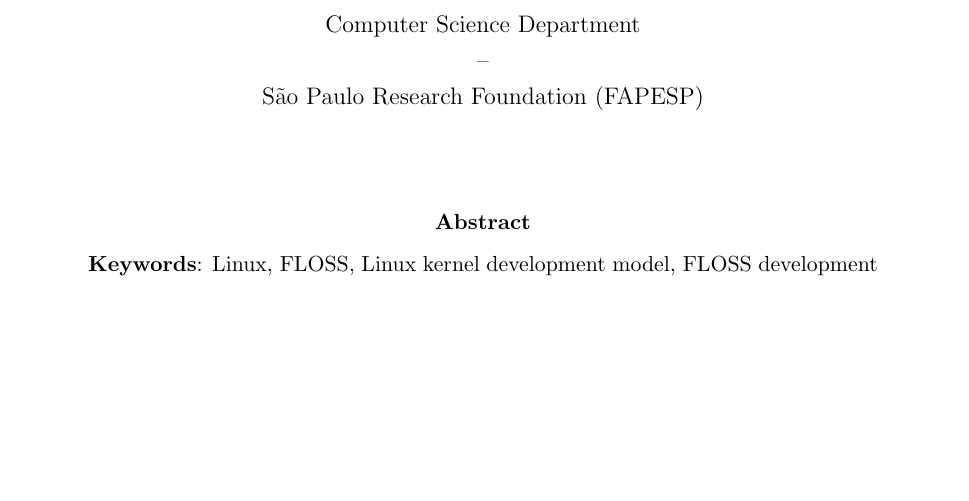
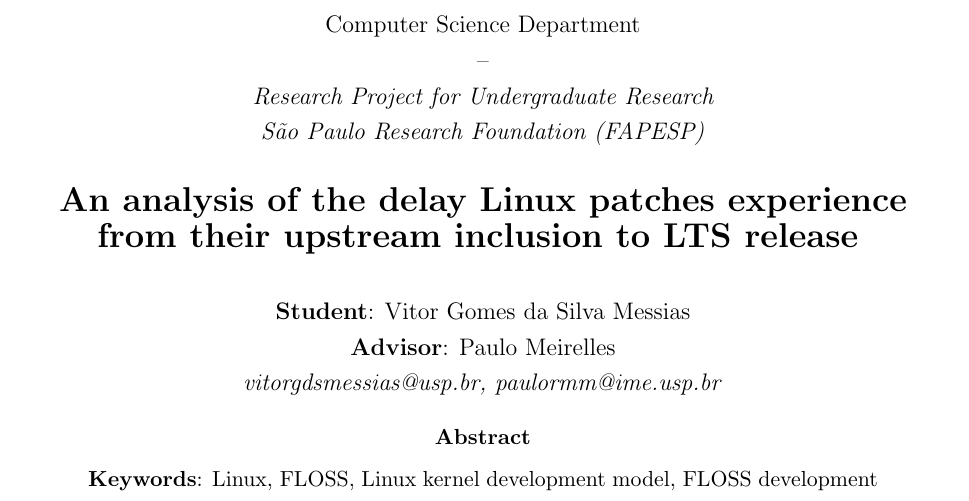
Before and after one commit to Extroias/Inciacao-Cientifica, a LaTeX paper (fapesp-project/project/proposta.tex): part of page 1 of 22 before the commit and part of page 1 of 23 after it, cut so that both start at the same text, the shorter picture padded with empty space. Compiled offline with pdfLaTeX.

Commit message:
Update header

```diff
--- a/fapesp-project/project/proposta.tex
+++ b/fapesp-project/project/proposta.tex
@@ -16,15 +16,20 @@
 Institute of Mathematics and Statistics\\
 Computer Science Department\\
 --\\
+\textit{Research Project for Undergraduate Research
 \\São Paulo Research Foundation (FAPESP)}\\
 
 \hfill\\
 
 \begin{Large}
+    \textbf{An analysis of the delay Linux patches experience from their upstream inclusion to LTS release} %%TEMPORARY
 \end{Large}
 
 \hfill\\
 
+\textbf{Student}: Vitor Gomes da Silva Messias\\
+\textbf{Advisor}: Paulo Meirelles\\
+\textit{vitorgdsmessias@usp.br, paulormm@ime.usp.br}
 \end{center}
 
 
```
